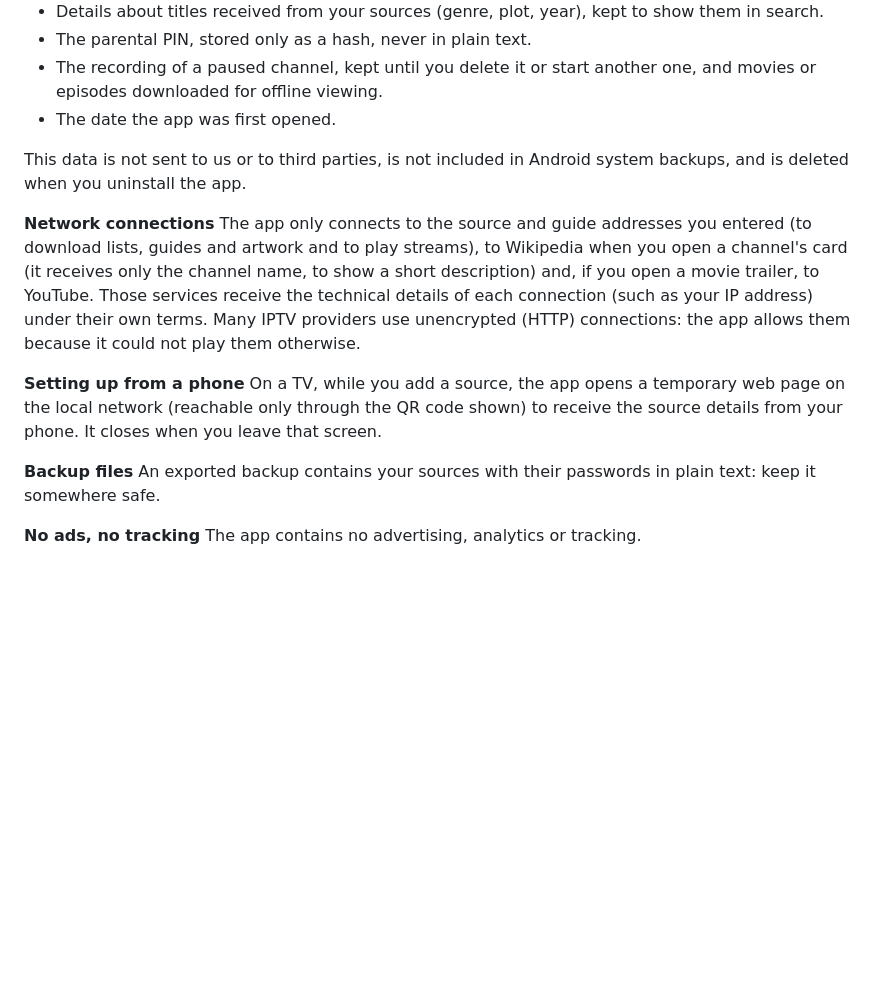
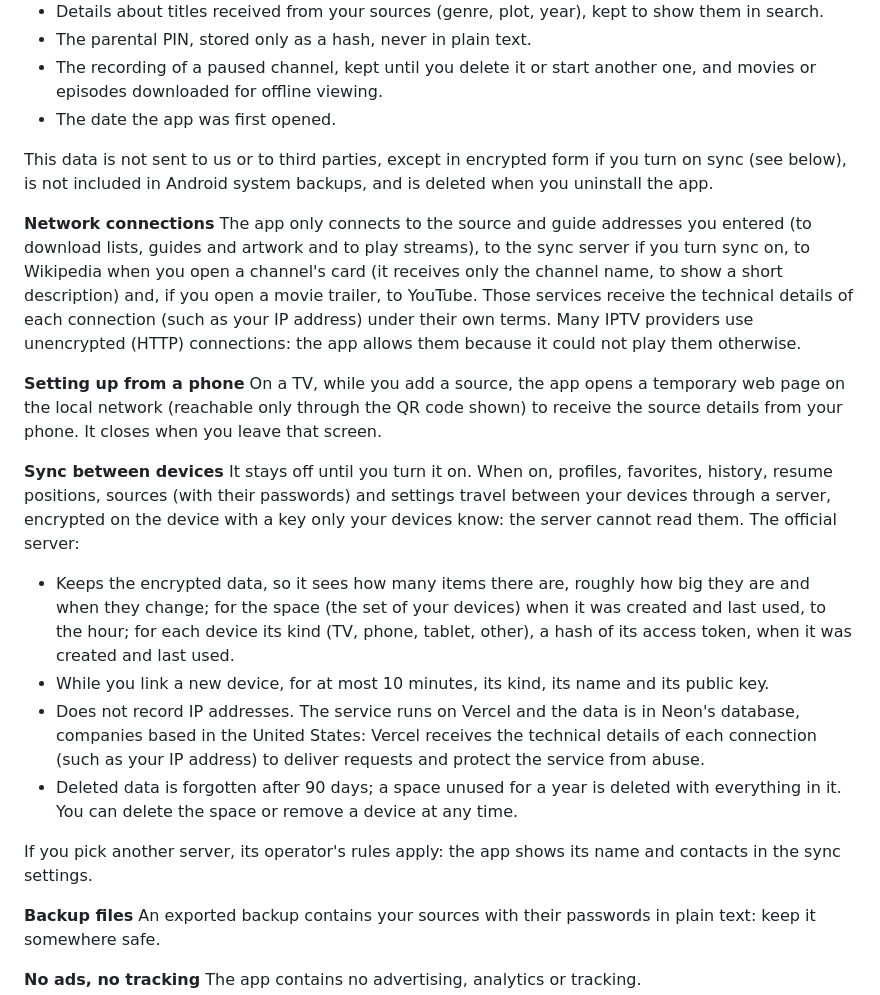
Before and after one commit to davidnussio/divano-demo, a Markdown page: privacy/index.md, the part around one of its changes. Drawn GitHub-style; blank space fills up the shorter version.

```diff
--- a/privacy/index.md
+++ b/privacy/index.md
@@ -42,13 +51,22 @@ Divano is a player: it provides no content, channels or subscriptions. It only p
 - The recording of a paused channel, kept until you delete it or start another one, and movies or episodes downloaded for offline viewing.
 - The date the app was first opened.
 
-This data is not sent to us or to third parties, is not included in Android system backups, and is deleted when you uninstall the app.
+This data is not sent to us or to third parties, except in encrypted form if you turn on sync (see below), is not included in Android system backups, and is deleted when you uninstall the app.
 
 **Network connections**
-The app only connects to the source and guide addresses you entered (to download lists, guides and artwork and to play streams), to Wikipedia when you open a channel's card (it receives only the channel name, to show a short description) and, if you open a movie trailer, to YouTube. Those services receive the technical details of each connection (such as your IP address) under their own terms. Many IPTV providers use unencrypted (HTTP) connections: the app allows them because it could not play them otherwise.
+The app only connects to the source and guide addresses you entered (to download lists, guides and artwork and to play streams), to the sync server if you turn sync on, to Wikipedia when you open a channel's card (it receives only the channel name, to show a short description) and, if you open a movie trailer, to YouTube. Those services receive the technical details of each connection (such as your IP address) under their own terms. Many IPTV providers use unencrypted (HTTP) connections: the app allows them because it could not play them otherwise.
 
 **Setting up from a phone**
 On a TV, while you add a source, the app opens a temporary web page on the local network (reachable only through the QR code shown) to receive the source details from your phone. It closes when you leave that screen.
+
+**Sync between devices**
+It stays off until you turn it on. When on, profiles, favorites, history, resume positions, sources (with their passwords) and settings travel between your devices through a server, encrypted on the device with a key only your devices know: the server cannot read them. The official server:
+- Keeps the encrypted data, so it sees how many items there are, roughly how big they are and when they change; for the space (the set of your devices) when it was created and last used, to the hour; for each device its kind (TV, phone, tablet, other), a hash of its access token, when it was created and last used.
+- While you link a new device, for at most 10 minutes, its kind, its name and its public key.
+- Does not record IP addresses. The service runs on Vercel and the data is in Neon's database, companies based in the United States: Vercel receives the technical details of each connection (such as your IP address) to deliver requests and protect the service from abuse.
+- Deleted data is forgotten after 90 days; a space unused for a year is deleted with everything in it. You can delete the space or remove a device at any time.
+
+If you pick another server, its operator's rules apply: the app shows its name and contacts in the sync settings.
 
 **Backup files**
 An exported backup contains your sources with their passwords in plain text: keep it somewhere safe.
```
Also changed, not shown: other parts of privacy/index.md (+12 -3 lines).
